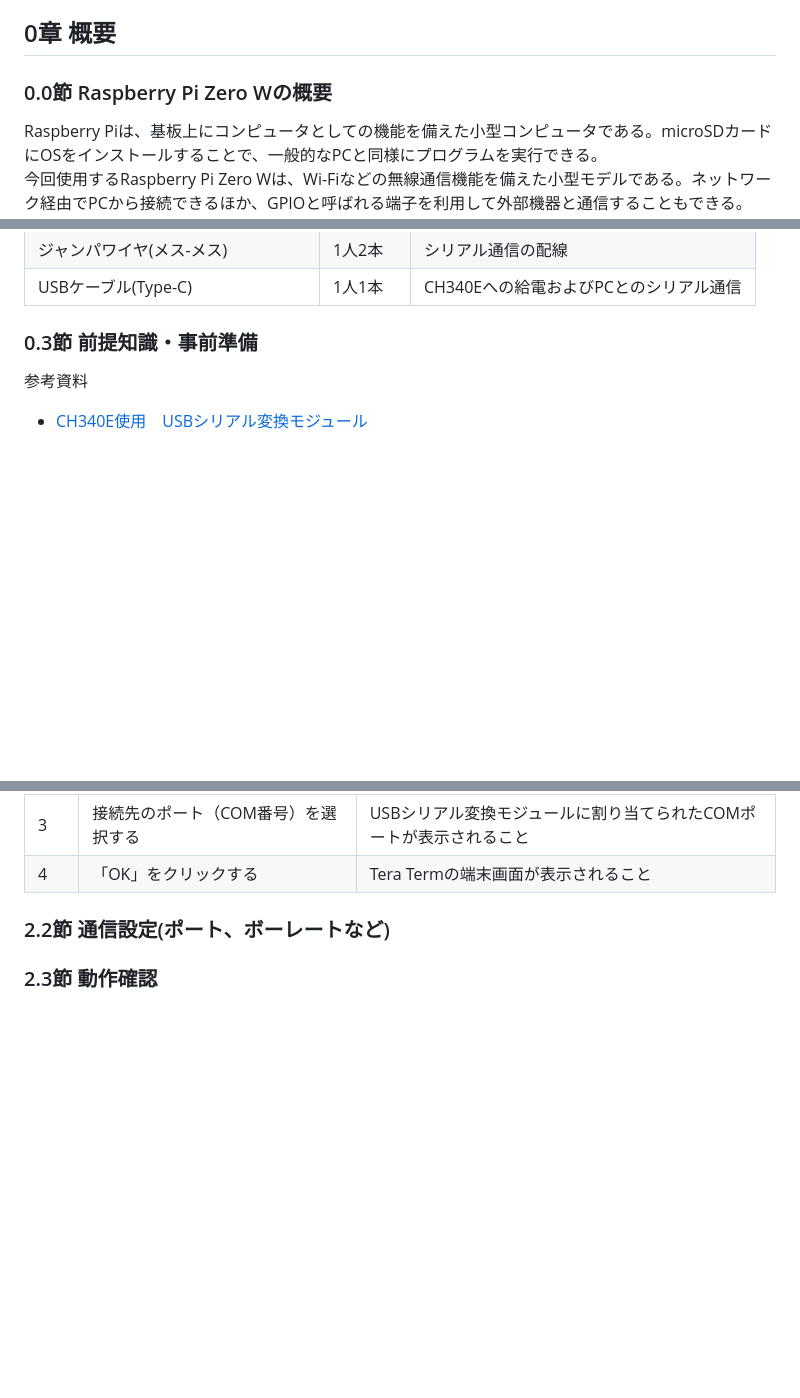
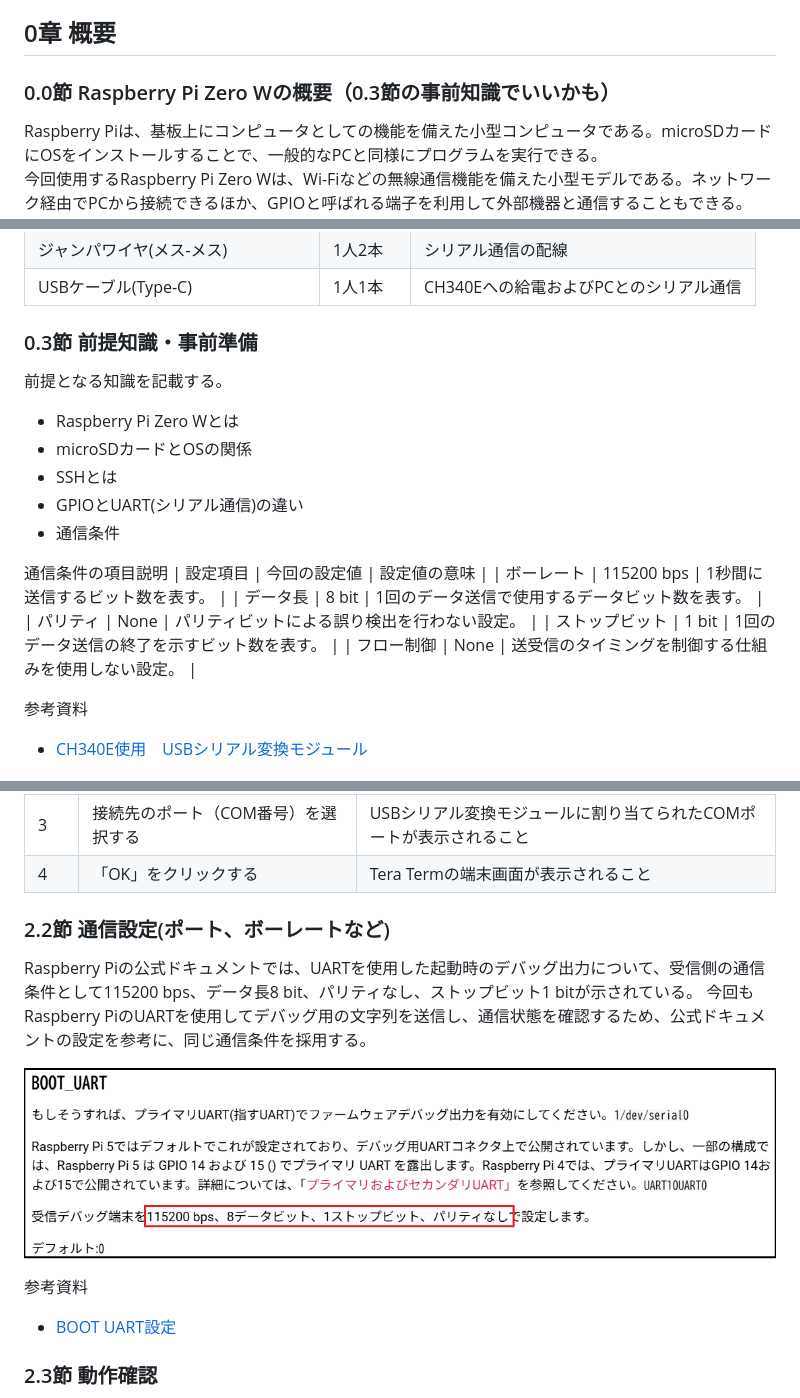
Before and after one commit to hip-systrain/doc-Raspberry_Pi_Zero_W, a Markdown page: Z1_research.md, 3 parts joined by grey strips. GitHub-like rendering; pictures changed too: images/Z1_2.2_(1).png (added); blank space fills up the shorter version.

```diff
--- a/Z1_research.md
+++ b/Z1_research.md
@@ -3,7 +3,7 @@
 実際の手順についての記録は別途、動作確認報告にて示すこととする。
 
 ## 0章 概要
-### 0.0節 Raspberry Pi Zero Wの概要
+### 0.0節 Raspberry Pi Zero Wの概要（0.3節の事前知識でいいかも）
 Raspberry Piは、基板上にコンピュータとしての機能を備えた小型コンピュータである。microSDカードにOSをインストールすることで、一般的なPCと同様にプログラムを実行できる。<br>
 今回使用するRaspberry Pi Zero Wは、Wi-Fiなどの無線通信機能を備えた小型モデルである。ネットワーク経由でPCから接続できるほか、GPIOと呼ばれる端子を利用して外部機器と通信することもできる。
 
@@ -30,6 +30,21 @@ Raspberry Piは、基板上にコンピュータとしての機能を備えた
 | USBケーブル(Type-C) | 1人1本 | CH340Eへの給電およびPCとのシリアル通信 |
 
 ### 0.3節 前提知識・事前準備
+前提となる知識を記載する。
+- Raspberry Pi Zero Wとは
+- microSDカードとOSの関係
+- SSHとは
+- GPIOとUART(シリアル通信)の違い
+- 通信条件
+
+通信条件の項目説明
+| 設定項目 | 今回の設定値 | 設定値の意味 |
+| ボーレート | 115200 bps | 1秒間に送信するビット数を表す。 |
+| データ長 | 8 bit | 1回のデータ送信で使用するデータビット数を表す。 |
+| パリティ | None | パリティビットによる誤り検出を行わない設定。 |
+| ストップビット | 1 bit | 1回のデータ送信の終了を示すビット数を表す。 |
+| フロー制御 | None | 送受信のタイミングを制御する仕組みを使用しない設定。 |
+
 
 参考資料
 - [CH340E使用　USBシリアル変換モジュール](https://akizukidenshi.com/goodsaffix/AE-CH340E-TYPEC.pdf?utm_source=chatgpt.com)
@@ -112,6 +127,13 @@ Tera Termを起動し、USBシリアル変換モジュールを使用してRaspb
 | 4 | 「OK」をクリックする | Tera Termの端末画面が表示されること |
 
 ### 2.2節 通信設定(ポート、ボーレートなど)
+Raspberry Piの公式ドキュメントでは、UARTを使用した起動時のデバッグ出力について、受信側の通信条件として115200 bps、データ長8 bit、パリティなし、ストップビット1 bitが示されている。
+今回もRaspberry PiのUARTを使用してデバッグ用の文字列を送信し、通信状態を確認するため、公式ドキュメントの設定を参考に、同じ通信条件を採用する。
+
+![Z1_2.2_(1)](images/Z1_2.2_(1).png)
+
+参考資料
+- [BOOT UART設定](https://www.raspberrypi.com/documentation/computers/raspberry-pi.html?utm_source=chatgpt.com)
 
 
 ### 2.3節 動作確認
```
Also changed, not shown: other parts of Z1_research.md (+91 -0 lines), images/Z1_2.3_(1).png (added).
